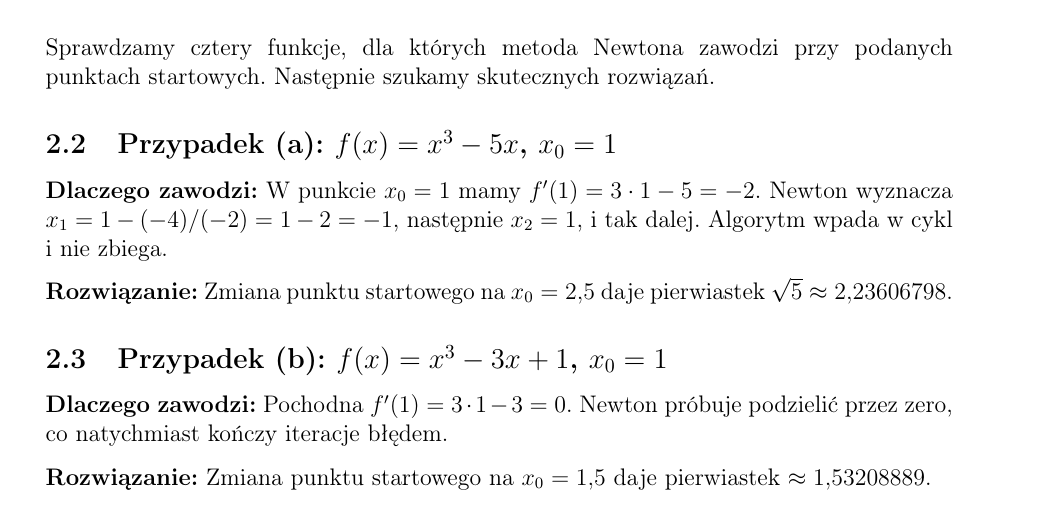
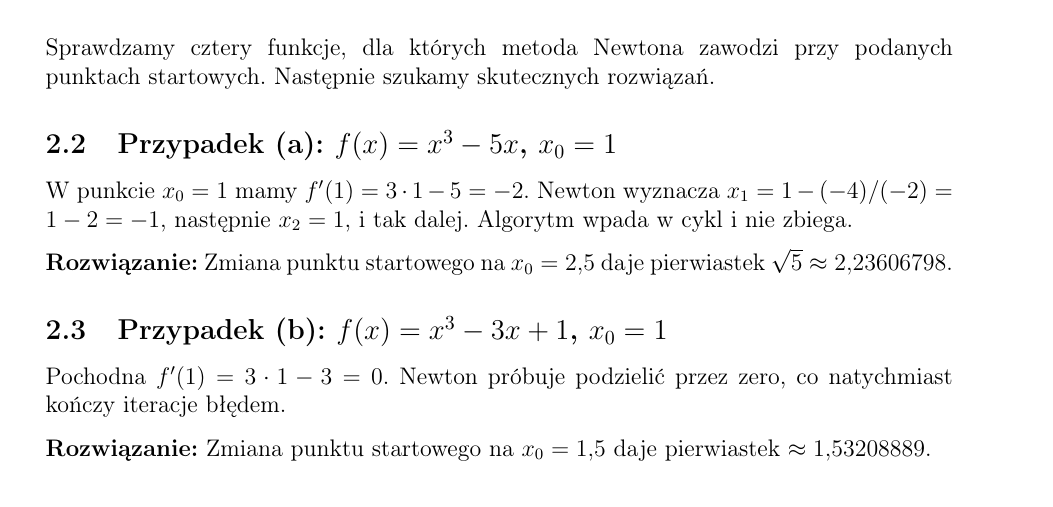
Before and after one commit to mateuszstoch/AGH, a LaTeX document (MOwNiT/lab8/sprawozdanie/sprawozdanie.tex): part of page 3 of 7, cut so that both start at the same text. Compiled offline with pdfLaTeX.

Commit message:
🐛 fix errors in sprawozdania mownit

```diff
--- a/MOwNiT/lab8/sprawozdanie/sprawozdanie.tex
+++ b/MOwNiT/lab8/sprawozdanie/sprawozdanie.tex
@@ -179,13 +179,13 @@ Sprawdzamy cztery funkcje, dla których metoda Newtona zawodzi przy podanych pun
 
 \subsection{Przypadek (a): $f(x) = x^3 - 5x$, $x_0 = 1$}
 
-\textbf{Dlaczego zawodzi:} W punkcie $x_0 = 1$ mamy $f'(1) = 3 \cdot 1 - 5 = -2$. Newton wyznacza $x_1 = 1 - (-4)/(-2) = 1 - 2 = -1$, następnie $x_2 = 1$, i tak dalej. Algorytm wpada w cykl i nie zbiega.
+W punkcie $x_0 = 1$ mamy $f'(1) = 3 \cdot 1 - 5 = -2$. Newton wyznacza $x_1 = 1 - (-4)/(-2) = 1 - 2 = -1$, następnie $x_2 = 1$, i tak dalej. Algorytm wpada w cykl i nie zbiega.
 
 \textbf{Rozwiązanie:} Zmiana punktu startowego na $x_0 = 2{,}5$ daje pierwiastek $\sqrt{5} \approx 2{,}23606798$.
 
 \subsection{Przypadek (b): $f(x) = x^3 - 3x + 1$, $x_0 = 1$}
 
-\textbf{Dlaczego zawodzi:} Pochodna $f'(1) = 3 \cdot 1 - 3 = 0$. Newton próbuje podzielić przez zero, co natychmiast kończy iteracje błędem.
+ Pochodna $f'(1) = 3 \cdot 1 - 3 = 0$. Newton próbuje podzielić przez zero, co natychmiast kończy iteracje błędem.
 
 \textbf{Rozwiązanie:} Zmiana punktu startowego na $x_0 = 1{,}5$ daje pierwiastek $\approx 1{,}53208889$.
 
```
Also changed, not shown: MOwNiT/lab7/sprawozdanie/sprawozdanie.pdf, MOwNiT/lab7/sprawozdanie/wykres4.png, MOwNiT/lab8/sprawozdanie/sprawozdanie.pdf, MOwNiT/lab8/sprawozdanie/sprawozdanie.tex (4 more changed lines), 2 other files.
